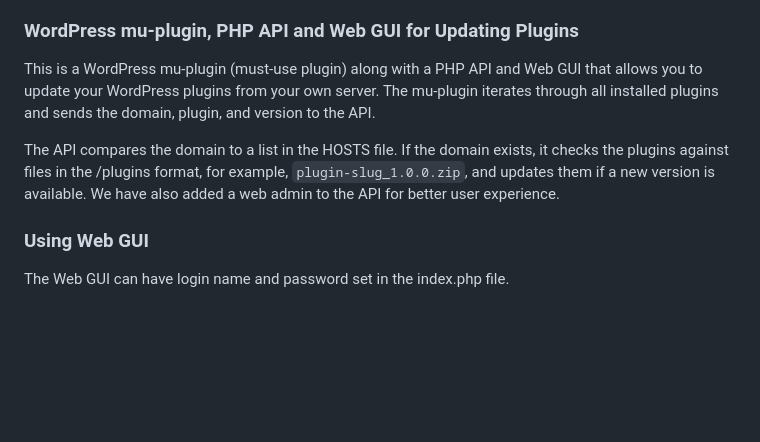
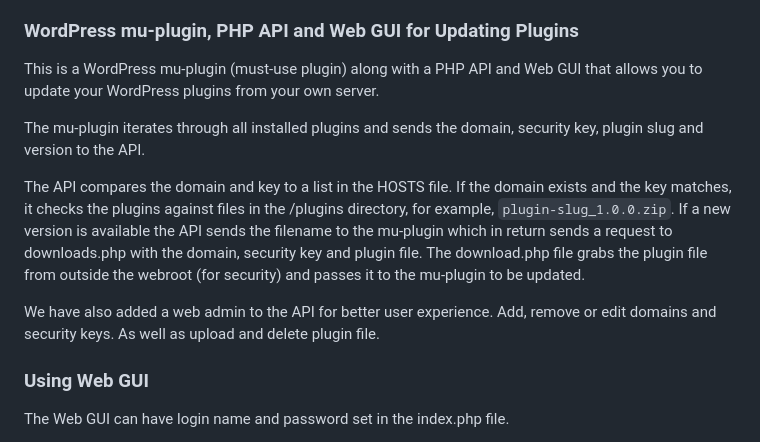
Before and after one commit to vontainment/v-wordpress-plugin-updater, a Markdown page: README.md, the part around the change. Rendered like a GitHub page; blank space fills up the shorter version.

```diff
--- a/README.md
+++ b/README.md
@@ -47,9 +47,13 @@ But most of all it's just much easier than any other option. You don't need to c
 
 ### WordPress mu-plugin, PHP API and Web GUI for Updating Plugins
 
-This is a WordPress mu-plugin (must-use plugin) along with a PHP API and Web GUI that allows you to update your WordPress plugins from your own server. The mu-plugin iterates through all installed plugins and sends the domain, plugin, and version to the API.
+This is a WordPress mu-plugin (must-use plugin) along with a PHP API and Web GUI that allows you to update your WordPress plugins from your own server.
 
-The API compares the domain to a list in the HOSTS file. If the domain exists, it checks the plugins against files in the /plugins format, for example, `plugin-slug_1.0.0.zip`, and updates them if a new version is available. We have also added a web admin to the API for better user experience.
+The mu-plugin iterates through all installed plugins and sends the domain, security key, plugin slug and version to the API.
+
+The API compares the domain and key to a list in the HOSTS file. If the domain exists and the key matches, it checks the plugins against files in the /plugins directory, for example, `plugin-slug_1.0.0.zip`. If a new version is available the API sends the filename to the mu-plugin which in return sends a request to downloads.php with the domain, security key and plugin file. The download.php file grabs the plugin file from outside the webroot (for security) and passes it to the mu-plugin to be updated.
+
+We have also added a web admin to the API for better user experience. Add, remove or edit domains and security keys. As well as upload and delete plugin file.
 
 
 
```
